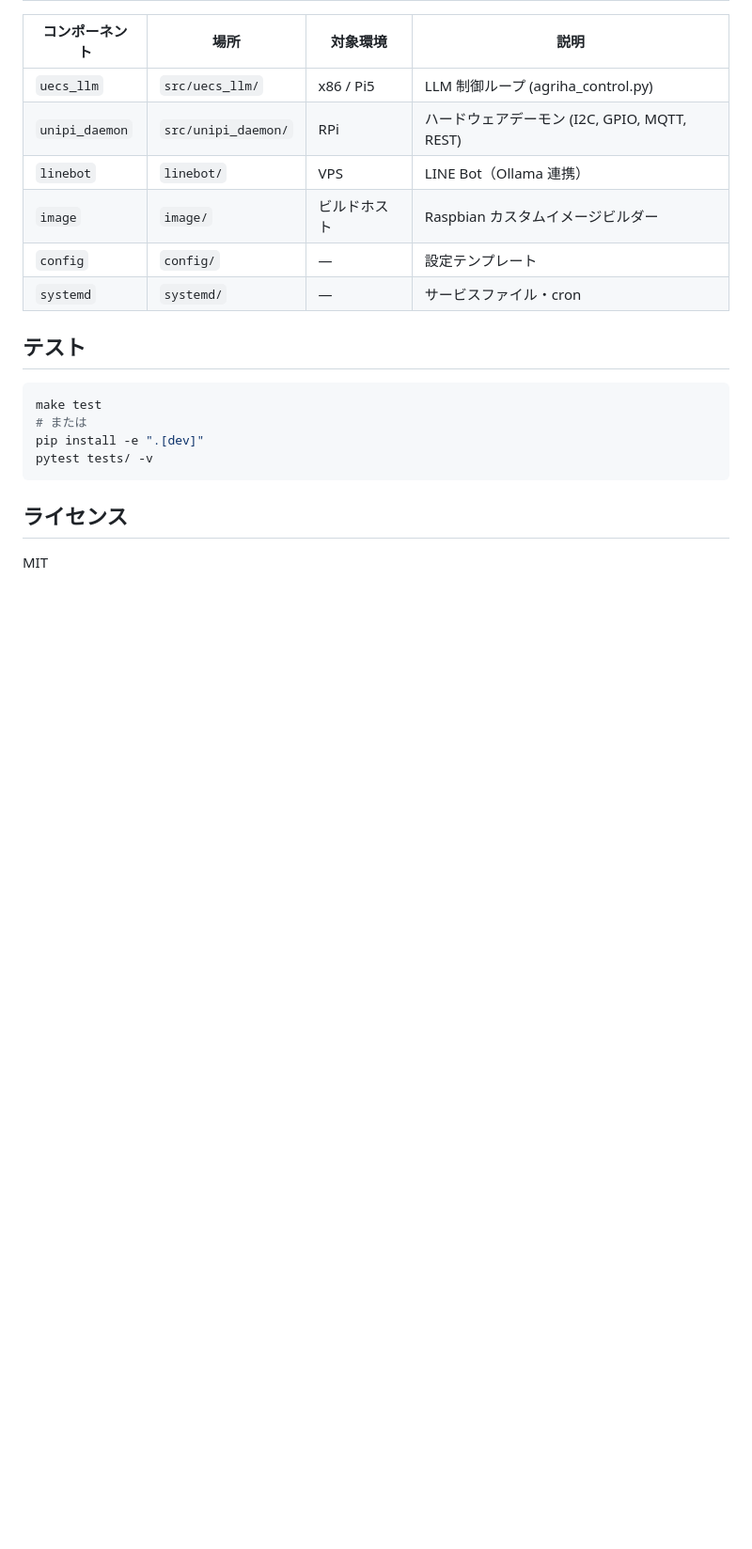
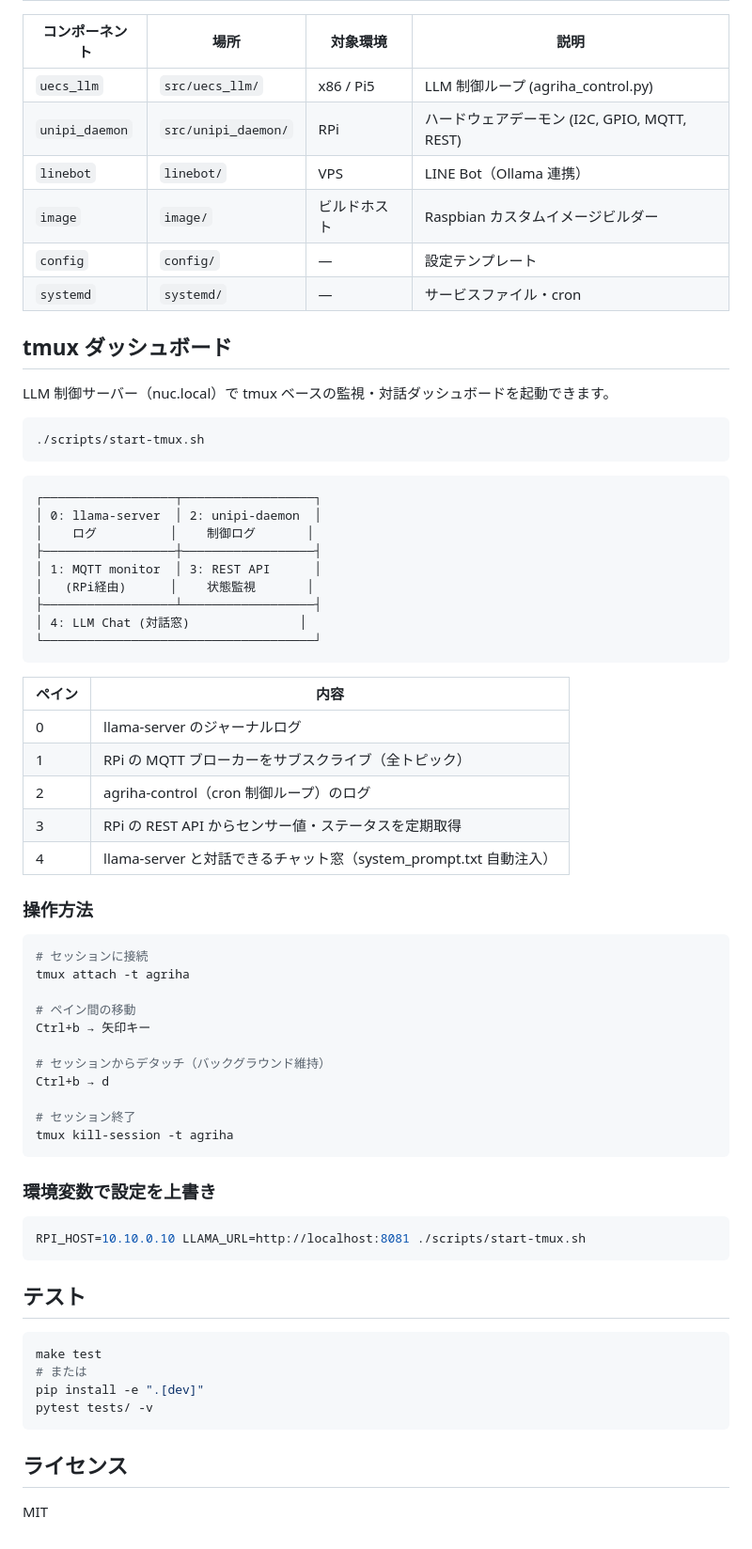
Before and after one commit to yasunorioi/uecs-llm, a Markdown page: README.md, the part around the change. Shown at 94% size. Rendered like a GitHub page; blank space fills up the shorter version.

Commit message:
docs: README に tmux ダッシュボードの使い方を追加
Co-Authored-By: Claude Opus 4.6 <noreply@anthropic.com>

````diff
--- a/README.md
+++ b/README.md
@@ -100,6 +100,56 @@ sudo ./build_image.sh raspios-bookworm-arm64-lite.img
 | `config` | `config/` | — | 設定テンプレート |
 | `systemd` | `systemd/` | — | サービスファイル・cron |
 
+## tmux ダッシュボード
+
+LLM 制御サーバー（nuc.local）で tmux ベースの監視・対話ダッシュボードを起動できます。
+
+```bash
+./scripts/start-tmux.sh
+```
+
+```
+┌──────────────────┬──────────────────┐
+│ 0: llama-server  │ 2: unipi-daemon  │
+│    ログ          │    制御ログ       │
+├──────────────────┼──────────────────┤
+│ 1: MQTT monitor  │ 3: REST API      │
+│   (RPi経由)      │    状態監視       │
+├──────────────────┴──────────────────┤
+│ 4: LLM Chat (対話窓)               │
+└─────────────────────────────────────┘
+```
+
+| ペイン | 内容 |
+|--------|------|
+| 0 | llama-server のジャーナルログ |
+| 1 | RPi の MQTT ブローカーをサブスクライブ（全トピック） |
+| 2 | agriha-control（cron 制御ループ）のログ |
+| 3 | RPi の REST API からセンサー値・ステータスを定期取得 |
+| 4 | llama-server と対話できるチャット窓（system_prompt.txt 自動注入） |
+
+### 操作方法
+
+```bash
+# セッションに接続
+tmux attach -t agriha
+
+# ペイン間の移動
+Ctrl+b → 矢印キー
+
+# セッションからデタッチ（バックグラウンド維持）
+Ctrl+b → d
+
+# セッション終了
+tmux kill-session -t agriha
+```
+
+### 環境変数で設定を上書き
+
+```bash
+RPI_HOST=10.10.0.10 LLAMA_URL=http://localhost:8081 ./scripts/start-tmux.sh
+```
+
 ## テスト
 
 ```bash
````
